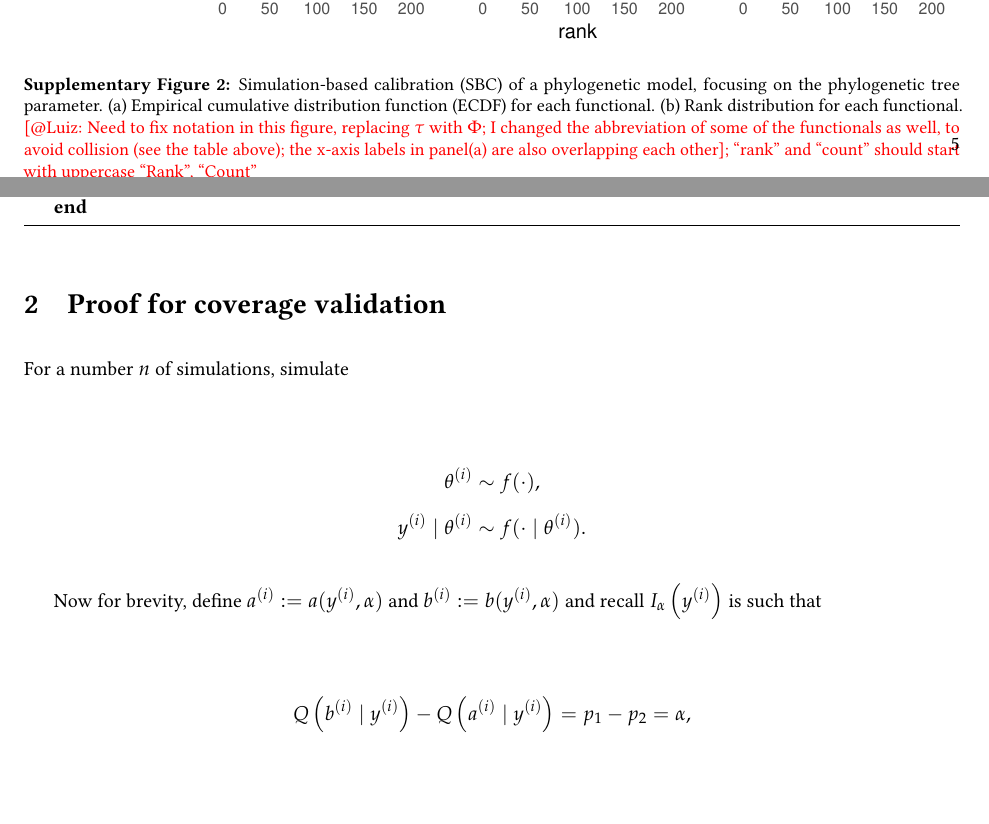
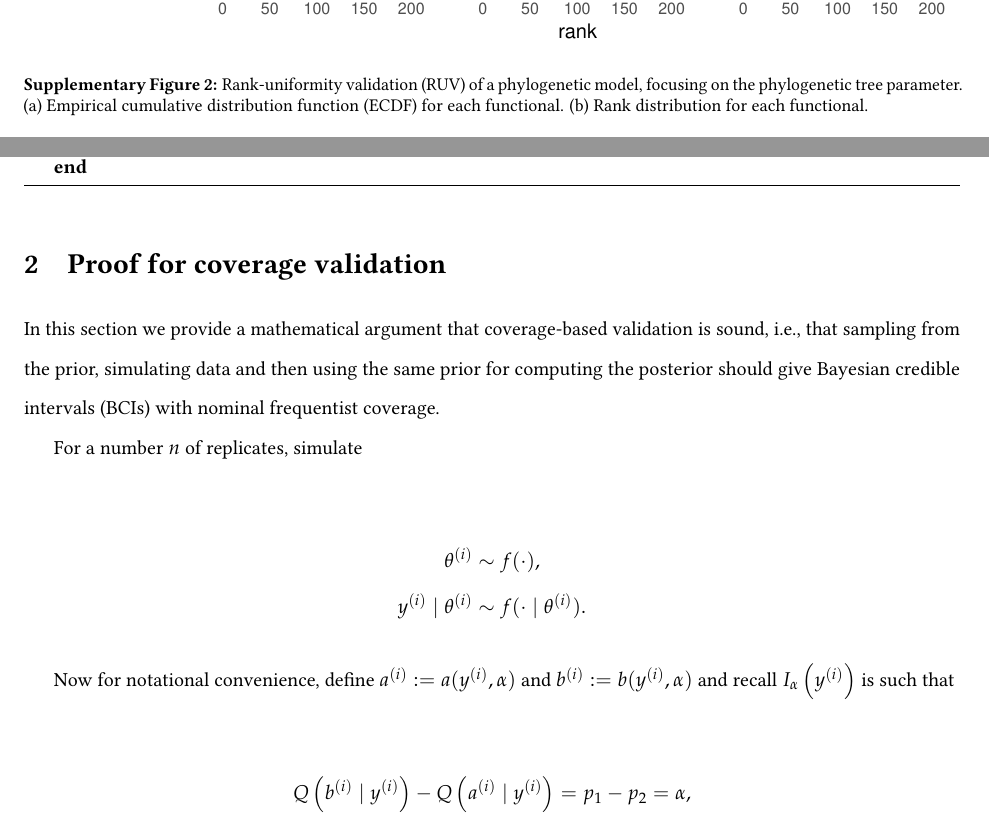
Before and after one commit to rbouckaert/DeveloperManual, a LaTeX document (manuscript/method_validation_ms_supp.tex): two parts of pages 5 and 7 of 9, joined at a grey line, cut so that both start at the same text, the shorter picture padded with empty space. Compiled offline with pdfLaTeX.

Commit message:
committing whatever I have

```diff
--- a/manuscript/method_validation_ms_supp.tex
+++ b/manuscript/method_validation_ms_supp.tex
@@ -45,7 +45,7 @@
 \pagestyle{fancy} % All pages have headers and footers
 \fancyhead{} % Blank out the default header
 \fancyfoot{} % Blank out the default footer
-\fancyhead[C]{Authors et al. $\bullet$ March 2022 $\bullet$ bio{\color{red}R}$\chi$ve} % Custom header text
+\fancyhead[C]{Mendes et al. $\bullet$ August 2023 $\bullet$ bio{\color{red}R}$\chi$ve} % Custom header text
 \fancyfoot[RO,LE]{\thepage} % Custom footer text
 
 
@@ -286,15 +285,8 @@ phylogenetic tree:
     \includegraphics[scale=0.5]{../figures/hists_SBC.pdf}
   \end{subfigure}
   \hfill
-   \caption{Simulation-based calibration (SBC) of a phylogenetic
+   \caption{Rank-uniformity validation (RUV) of a phylogenetic
      model, focusing on the phylogenetic tree parameter.
      (a) Empirical cumulative distribution function (ECDF) for each
      functional.
      (b) Rank distribution for each functional.
-   \textcolor{red}{[@Luiz: Need to fix notation in this figure,
-     replacing $\tau$ with $\Phi$; I changed the abbreviation of some
-     of the functionals as well, to avoid collision (see the table
-     above);
-     the x-axis labels in panel(a)
-     are also overlapping each other]; ``rank'' and ``count''
-     should start with uppercase ``Rank'', ``Count''}}
@@ -334,16 +329,18 @@ theoretically.
 
 \newpage
 \section{Proof for coverage validation}
-% \label{appendix::sec:proofs}
+ \label{appendix::sec:proofs}
 
-For a number $n$ of simulations, simulate
+In this section we provide a mathematical argument that coverage-based validation is sound,  i.e., that sampling from the prior, simulating data and then using the same prior for computing the posterior should give Bayesian credible intervals (BCIs) with nominal frequentist coverage.
+
+For a number $n$ of replicates, simulate
 
 \begin{align*}
 \theta^{(i)} &\sim f(\cdot), \\
 y^{(i)} \mid \theta^{(i)} &\sim f(\cdot \mid \theta^{(i)}).
 \end{align*}
 
-Now  for brevity, define $a^{(i)} := a(y^{(i)}, \alpha)$ and $b^{(i)} := b(y^{(i)}, \alpha)$ and recall $I_{\alpha}\left(y^{(i)}\right)$ is such that
+Now  for notational convenience, define $a^{(i)} := a(y^{(i)}, \alpha)$ and $b^{(i)} := b(y^{(i)}, \alpha)$ and recall $I_{\alpha}\left(y^{(i)}\right)$ is such that
 
 \begin{align*}
 Q\left(b^{(i)} \mid y^{(i)}\right) - Q\left(a^{(i)} \mid y^{(i)}\right) = p_1 - p_2 = \alpha,
```
Also changed, not shown: manuscript/method_validation_ms.tex (+4 -9 lines), manuscript/sbc_Yule_BM_r.pdf (added), manuscript/sbc_Yule_lambda.pdf (added), manuscript/sbc_conceptual.pdf (added), manuscript/sbc_normal.pdf (added), manuscript/method_validation_ms_supp.tex (24 more changed lines).
